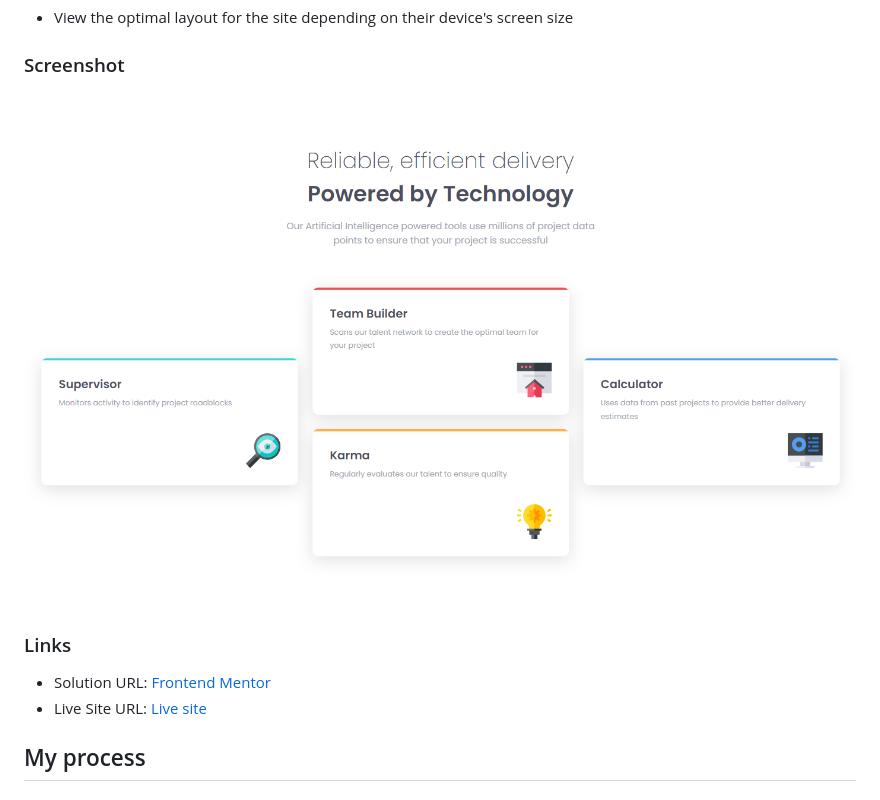
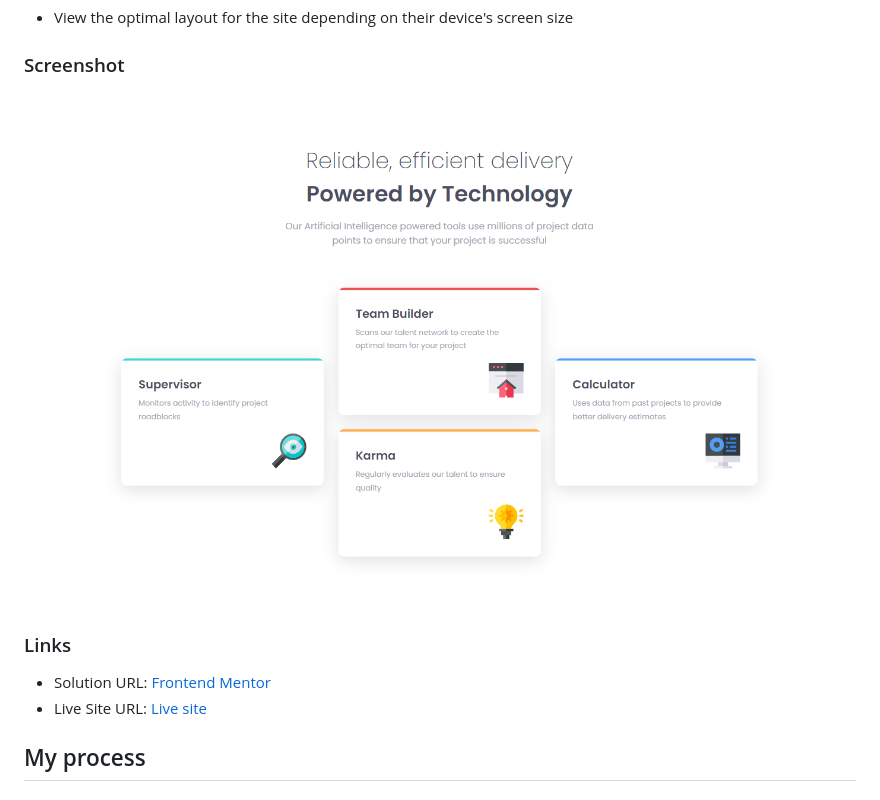
Before and after one commit to 69kwan69/four-card-feature-section, a Markdown page: README.md, the part around the change printed below. Rendered like a GitHub page; pictures changed too: images/screenshot.png (added), screenshot.png (deleted).

```diff
--- a/README.md
+++ b/README.md
@@ -22,7 +22,7 @@ Users should be able to:
 
 ### Screenshot
 
-![](./screenshot.png)
+![](./images/screenshot.png)
 
 ### Links
 
```
Also changed, not shown: other parts of README.md (+1 -1 lines), 3 other files.
